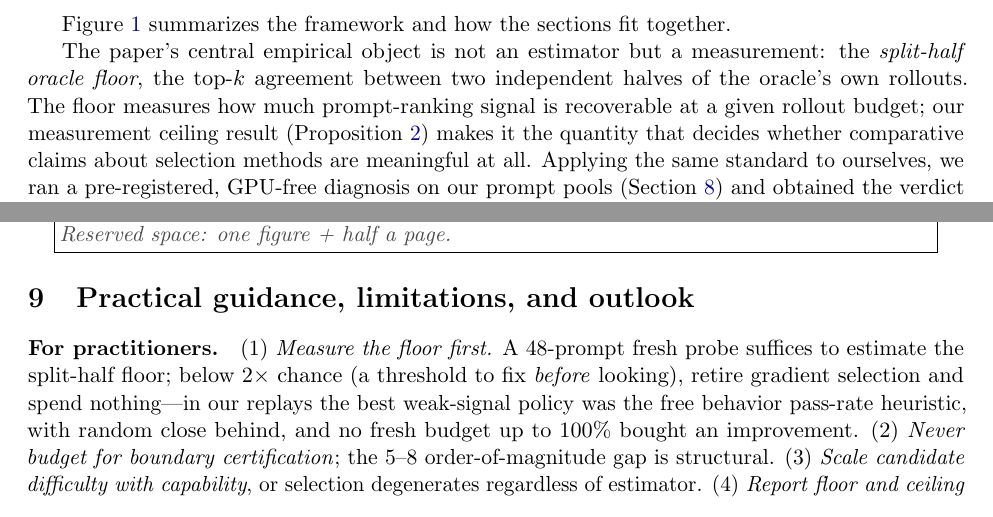
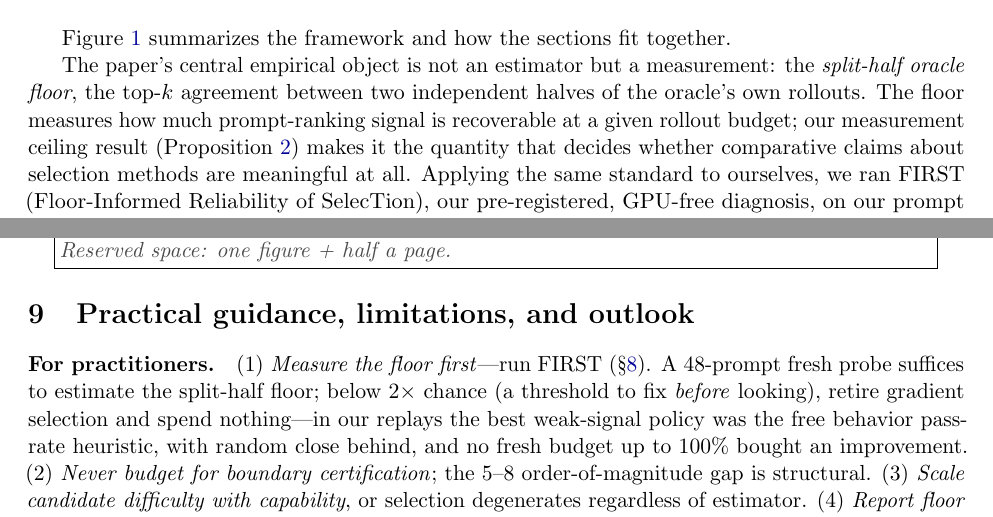
Before and after one commit to 33modeling/offpolicy-misranking, a LaTeX paper (paper/main.tex): two parts of pages 2 and 11 of 14, joined at a grey line, cut so that both start at the same text. The pictures show the PDF file paper/main.pdf that the author committed with the source.

Commit message:
프로토콜 명명 — FIRST (Floor-Informed Reliability of SelecTion), 사용자 선택
- 제목 앞머리 "FIRST:", 정의는 abstract·§1 각 1회, §8 절제목·Fig.1 게이트·
  §9 처방(1) "run FIRST first" 연결 — 총 7개소, 그 외 남발 금지
  (CertaGrad 신조어 제거 전례와의 구분: 재사용 프로토콜 하나에 이름 하나)

Co-Authored-By: Claude Fable 5 <noreply@anthropic.com>
Claude-Session: https://claude.ai/code/session_01EKH1YWMsXVcBjRc8zqT5gu

```diff
--- a/paper/main.tex
+++ b/paper/main.tex
@@ -180,7 +180,7 @@ $\begin{array}{c|cc}
 \draw[arr, gray] (guards.north) -- (floor.south);
 
 % ---- layer 3: decision
-\node[box, below=13mm of guards, fill=yellow!10] (gate) {\textbf{measure the floor first}\\(48-prompt probe, GPU-free precheck + $K$-scaling curve, \S\ref{sec:diagnosis})};
+\node[box, below=13mm of guards, fill=yellow!10] (gate) {\textbf{FIRST: measure the floor first}\\(48-prompt probe, GPU-free precheck + $K$-scaling curve, \S\ref{sec:diagnosis})};
 \node[green box, below left=5mm and -14mm of gate] (signal) {floor $\ge 2\times$chance: selection meaningful\\--- but \textbf{uncertifiable} (5--8 orders, \S\ref{sec:cert});\\audit, don't certify};
 \node[red box, below=5mm of gate] (weak) {floor $\approx$ chance: \textbf{retire selection}\\pass-rate/random match all\\gradient machinery (\S\ref{sec:map})};
 \node[gray box, below right=5mm and -16mm of gate] (sat) {task saturated: selection\\problem \textbf{degenerates}\\(scale difficulty, \S\ref{sec:map})};
@@ -214,8 +214,9 @@ independent halves of the oracle's own rollouts. The floor measures how much
 prompt-ranking signal is recoverable at a given rollout budget; our measurement
 ceiling result (Proposition~\ref{prop:ceiling}) makes it the quantity that
 decides whether comparative claims about selection methods are meaningful at
-all. Applying the same standard to ourselves, we ran a pre-registered, GPU-free diagnosis on
-our prompt pools (Section~\ref{sec:diagnosis}) and obtained the verdict
+all. Applying the same standard to ourselves, we ran FIRST
+(Floor-Informed Reliability of SelecTion), our pre-registered, GPU-free
+diagnosis, on our prompt pools (Section~\ref{sec:diagnosis}) and obtained the verdict
 \emph{structural absence}: on saturated or tie-degenerate pools, no increase of
 the oracle budget up to $K{=}256$ rollouts per prompt is predicted to create a
 signal regime. That verdict, rather than a new estimator, is
@@ -638,12 +639,12 @@ means even our reported weak-signal floors are best read as upper bounds.
 \emph{Guard:} always report the floor as a function of $K'$; treat a
 non-increasing floor curve as artifact evidence, and report tie mass alongside.
 
-\section{Diagnosing signal absence without GPUs}
+\section{FIRST: diagnosing signal absence without GPUs}
 \label{sec:diagnosis}
 
-The pitfalls motivate the final contribution: a pre-registered, GPU-free
-procedure that decides whether a pool supports selection \emph{before} any new
-experiment is funded. It has two stages, both computed from artifacts every
+The pitfalls motivate the final contribution: FIRST, a pre-registered,
+GPU-free procedure that decides whether a pool supports selection
+\emph{before} any new experiment is funded. It has two stages, both computed from artifacts every
 RLVR selection run already produces.
 
 \paragraph{Stage 1: conditional-subset precheck.} Any proposed pool
@@ -761,7 +762,8 @@ here; if not, the map remains observational, as stated in Limitations.
 \section{Practical guidance, limitations, and outlook}
 \label{sec:takeaways}
 
-\paragraph{For practitioners.} (1)~\emph{Measure the floor first.} A
+\paragraph{For practitioners.} (1)~\emph{Measure the floor first}---run
+FIRST (\S\ref{sec:diagnosis}). A
 48-prompt fresh probe suffices to estimate the split-half floor; below
 $2\times$ chance (a threshold to fix \emph{before} looking), retire gradient
 selection and spend nothing---in our replays the best weak-signal policy was
```
Also changed, not shown: paper/main.pdf, paper/main.tex (8 more changed lines).
